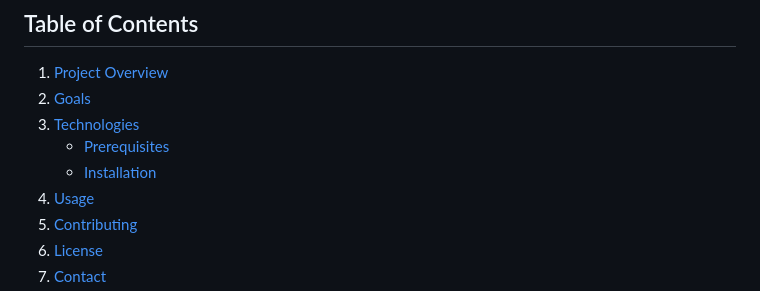
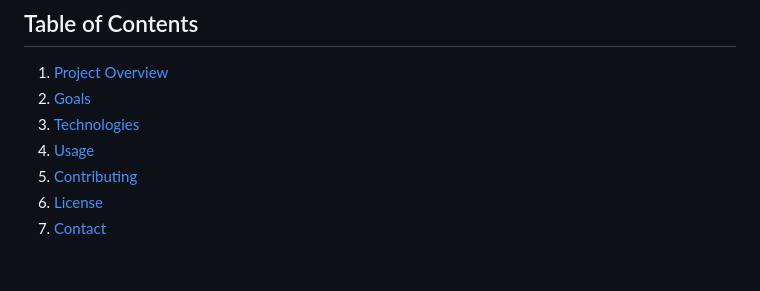
Before and after one commit to GDSCFASTISB/VocalAid-SolutionChallenge-2024, a Markdown page: README.md, the part around the change. Rendered like a GitHub page; blank space fills up the shorter version.

```diff
--- a/README.md
+++ b/README.md
@@ -8,8 +8,6 @@
 1. [Project Overview](#project-overview)
 2. [Goals](#goals)
 3. [Technologies](#Technologies)
-   - [Prerequisites](#prerequisites)
-   - [Installation](#installation)
 4. [Usage](#usage)
 5. [Contributing](#contributing)
 6. [License](#license)
```
